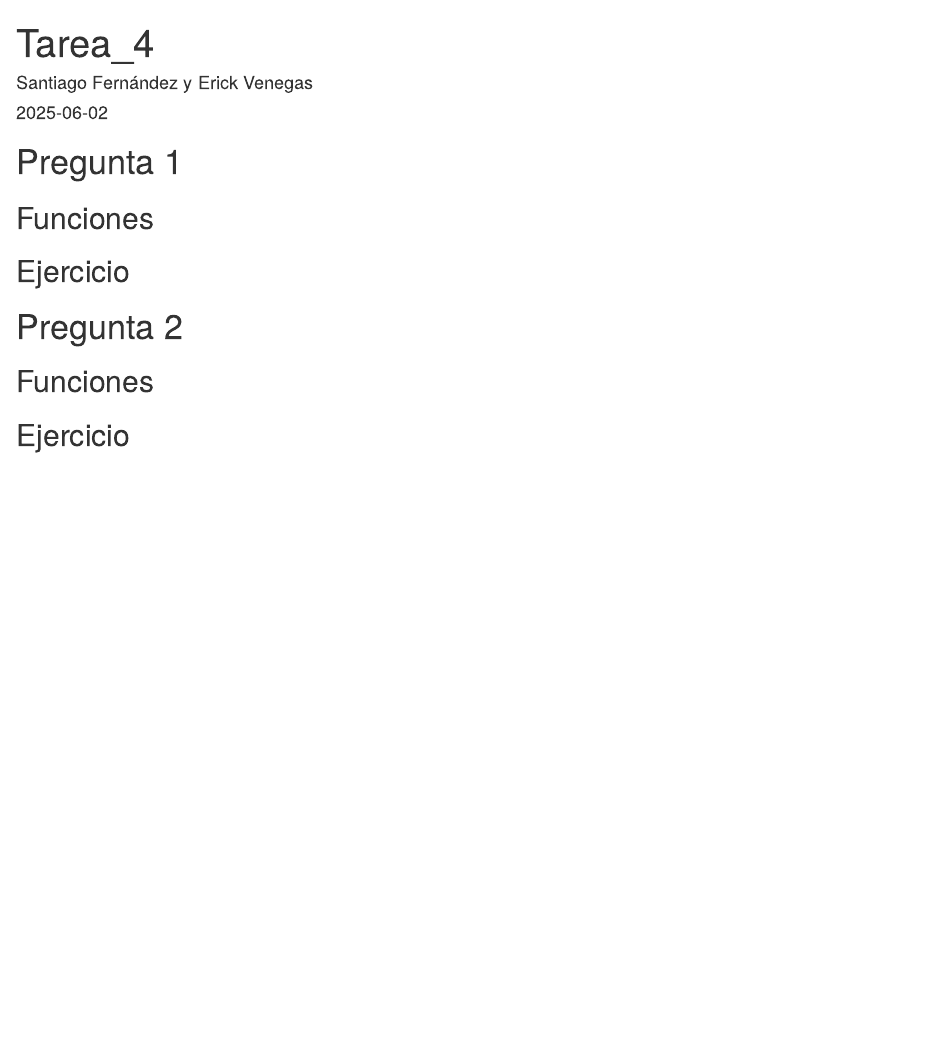
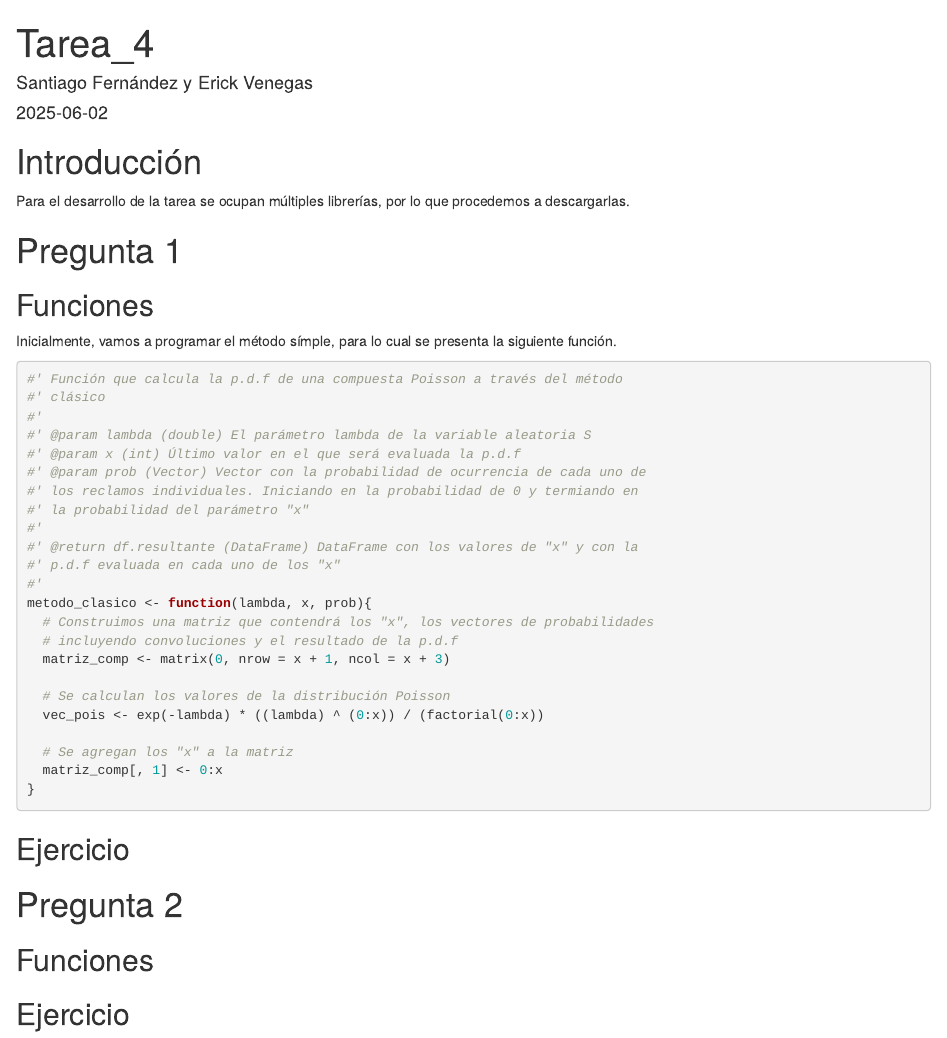
Before and after one commit to Santifer0803/Tareas_SNV_I, an R Markdown document (Tarea_4.Rmd): the page in a window 1100 px wide, from its top. Rendered offline with R 4.5, knitr and Pandoc, with nearby package versions.

Commit message:
feat: Preparación de la función clásica

````diff
--- a/Tarea_4.Rmd
+++ b/Tarea_4.Rmd
@@ -5,9 +5,42 @@ date: "`r Sys.Date()`"
 output: html_document
 ---
 
+# Introducción
+
+Para el desarrollo de la tarea se ocupan múltiples librerías, por lo que procedemos a descargarlas.
+
 # Pregunta 1
 
 ## Funciones
+
+Inicialmente, vamos a programar el método símple, para lo cual se presenta la siguiente función.
+
+```{r fun_simple}
+#' Función que calcula la p.d.f de una compuesta Poisson a través del método
+#' clásico
+#'
+#' @param lambda (double) El parámetro lambda de la variable aleatoria S
+#' @param x (int) Último valor en el que será evaluada la p.d.f
+#' @param prob (Vector) Vector con la probabilidad de ocurrencia de cada uno de
+#' los reclamos individuales. Iniciando en la probabilidad de 0 y termiando en
+#' la probabilidad del parámetro "x"
+#'
+#' @return df.resultante (DataFrame) DataFrame con los valores de "x" y con la
+#' p.d.f evaluada en cada uno de los "x"
+#'
+metodo_clasico <- function(lambda, x, prob){
+  # Construimos una matriz que contendrá los "x", los vectores de probabilidades
+  # incluyendo convoluciones y el resultado de la p.d.f
+  matriz_comp <- matrix(0, nrow = x + 1, ncol = x + 3)
+
+  # Se calculan los valores de la distribución Poisson
+  vec_pois <- exp(-lambda) * ((lambda) ^ (0:x)) / (factorial(0:x))
+
+  # Se agregan los "x" a la matriz
+  matriz_comp[, 1] <- 0:x
+}
+```
+
 
 
 ## Ejercicio
````
